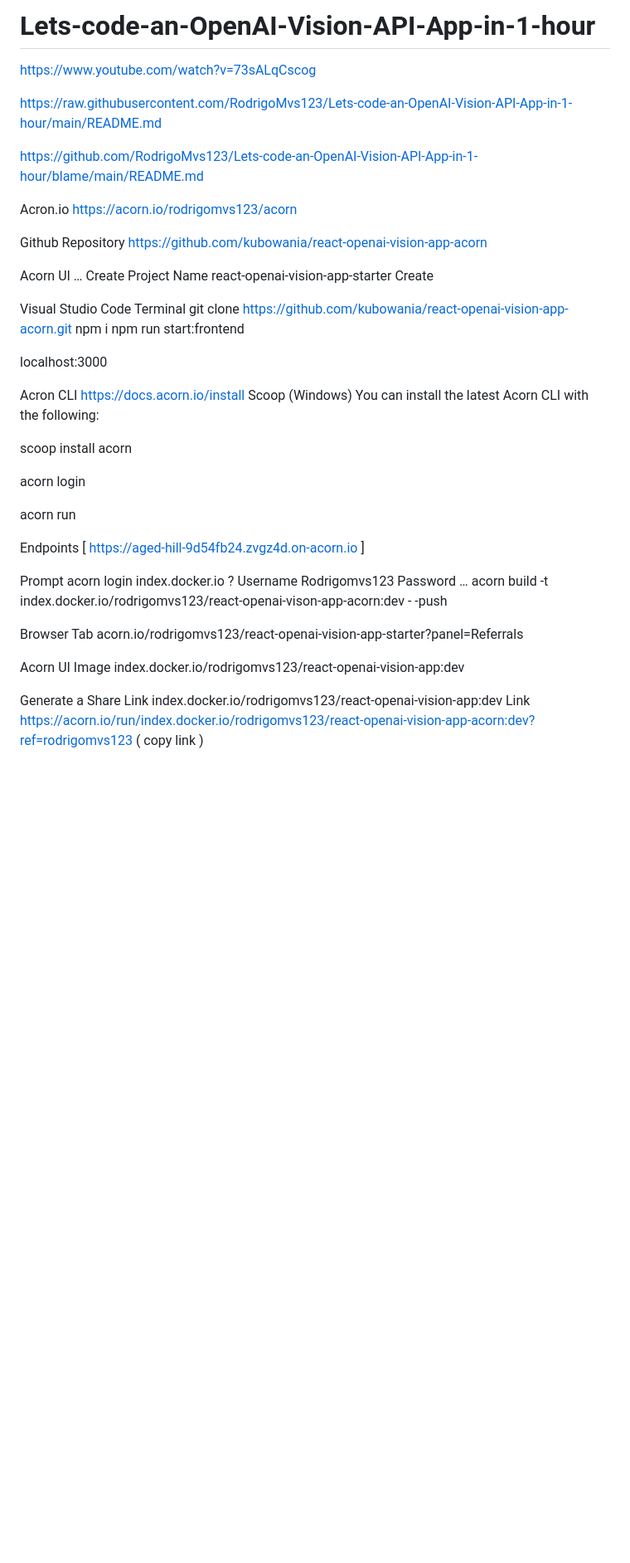
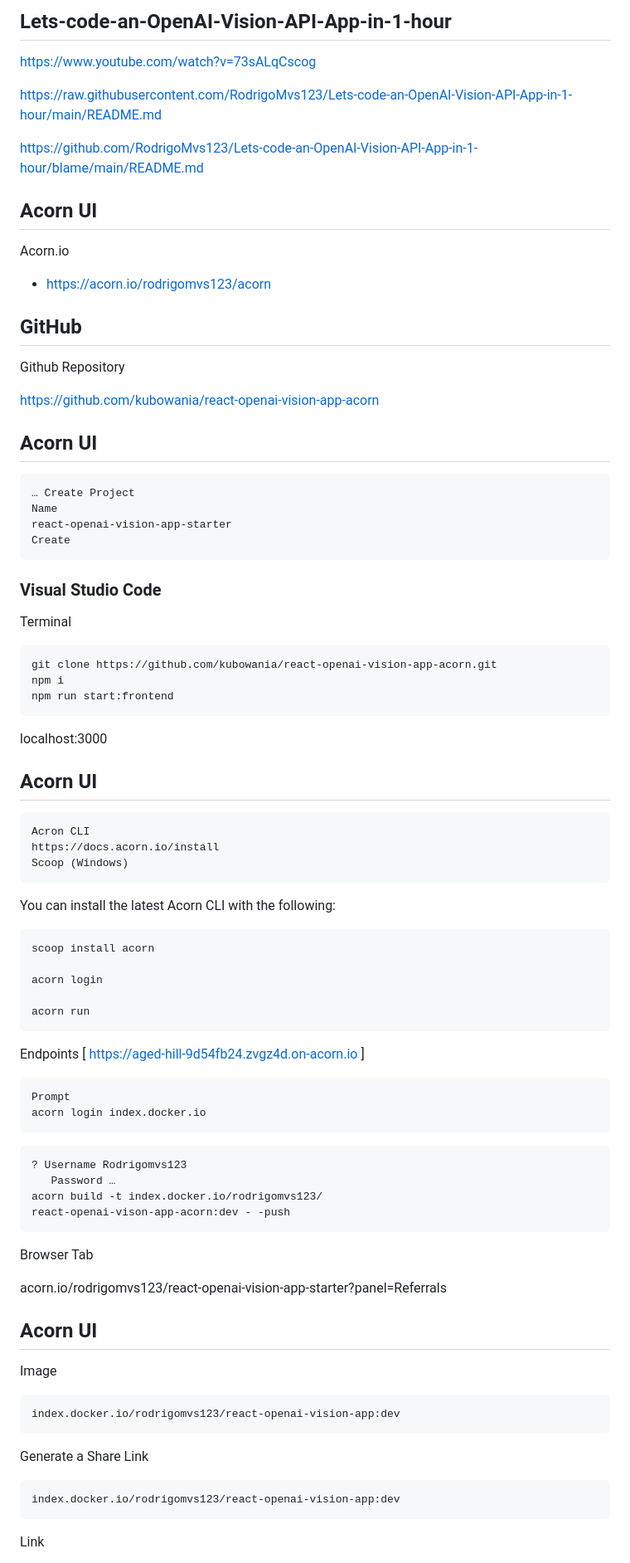
Before and after one commit to RodrigoMvs123/Lets-code-an-OpenAI-Vision-API-App-in-1-hour, a Markdown page: README.md, the part around one of its changes. Shown at 83% size. Rendered like a GitHub page; blank space fills up the shorter version.

````diff
--- a/README.md
+++ b/README.md
@@ -1,4 +1,4 @@
-# Lets-code-an-OpenAI-Vision-API-App-in-1-hour
+##  Lets-code-an-OpenAI-Vision-API-App-in-1-hour
 
 https://www.youtube.com/watch?v=73sALqCscog
 
@@ -6,53 +6,75 @@ https://raw.githubusercontent.com/RodrigoMvs123/Lets-code-an-OpenAI-Vision-API-A
 
 https://github.com/RodrigoMvs123/Lets-code-an-OpenAI-Vision-API-App-in-1-hour/blame/main/README.md
 
-Acron.io
-https://acorn.io/rodrigomvs123/acorn
+## Acorn UI
+Acorn.io
 
+- https://acorn.io/rodrigomvs123/acorn
+
+## GitHub
 Github Repository
+
 https://github.com/kubowania/react-openai-vision-app-acorn
 
-Acorn UI
+## Acorn UI
+```javascript
 … Create Project
 Name
 react-openai-vision-app-starter
 Create
+```
 
-Visual Studio Code
+### Visual Studio Code
 Terminal
+```bash
 git clone https://github.com/kubowania/react-openai-vision-app-acorn.git
 npm i
 npm run start:frontend
+```
 
 localhost:3000
 
+## Acorn UI
+```javascript
 Acron CLI
 https://docs.acorn.io/install
 Scoop (Windows)
+```
 You can install the latest Acorn CLI with the following:
-
+```bash
 scoop install acorn
 
 acorn login
 
 acorn run
-
+```
 Endpoints [ https://aged-hill-9d54fb24.zvgz4d.on-acorn.io ]
 
+```javascript
 Prompt
 acorn login index.docker.io
+```
+
+```bash
 ? Username Rodrigomvs123
    Password …
-acorn build -t index.docker.io/rodrigomvs123/react-openai-vison-app-acorn:dev - -push
+acorn build -t index.docker.io/rodrigomvs123/
+react-openai-vison-app-acorn:dev - -push
+```
 
 Browser Tab
+
 acorn.io/rodrigomvs123/react-openai-vision-app-starter?panel=Referrals
 
-Acorn UI
+## Acorn UI
 Image
+```bash
 index.docker.io/rodrigomvs123/react-openai-vision-app:dev
+```
 
 Generate a Share Link
+```bash
 index.docker.io/rodrigomvs123/react-openai-vision-app:dev
-Link https://acorn.io/run/index.docker.io/rodrigomvs123/react-openai-vision-app-acorn:dev?ref=rodrigomvs123 ( copy link )
+```
+Link
 
````
Also changed, not shown: other parts of README.md (+29 -2 lines).
